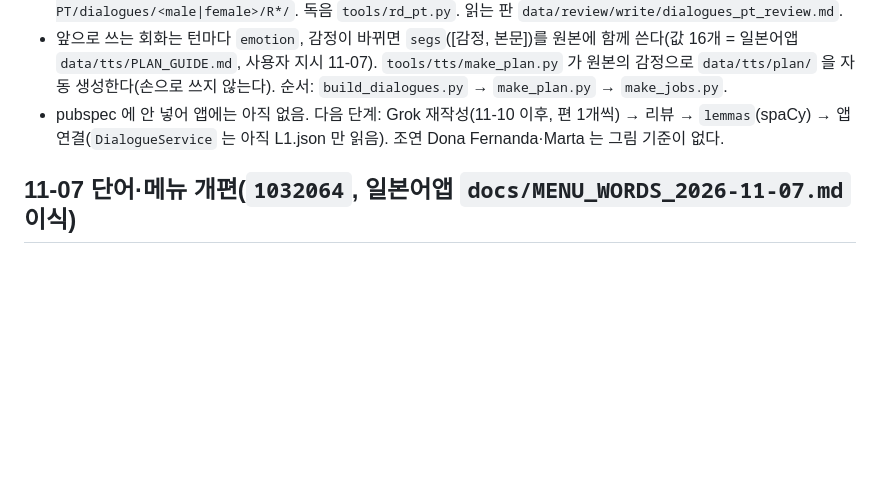
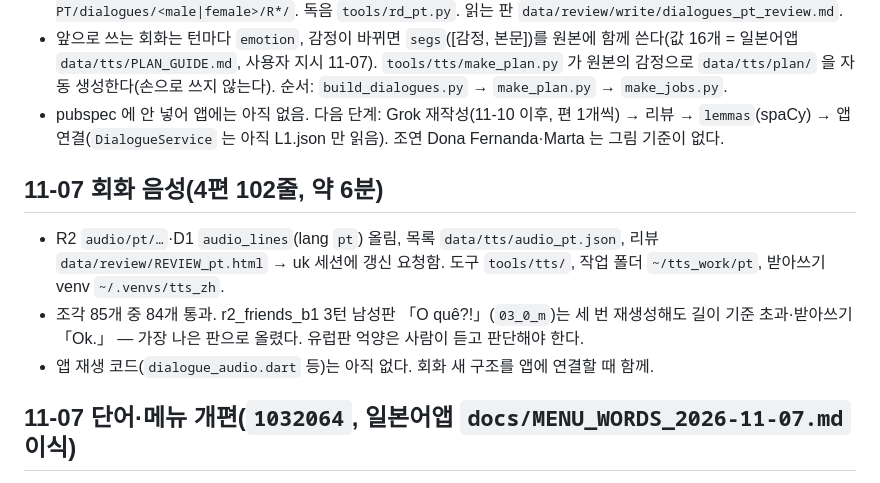
Before and after one commit to talkverselab/talkverse-pt, a Markdown page: HANDOFF.md, the part around the change. GitHub-like rendering; blank space fills up the shorter version.

Commit message:
docs: HANDOFF — 회화 음성 4편 [skip ci]
Co-Authored-By: Claude Opus 5.5 <noreply@anthropic.com>
Claude-Session: https://claude.ai/code/session_01L4ogXA73WMoGc7fzLEByQD

```diff
--- a/HANDOFF.md
+++ b/HANDOFF.md
@@ -26,6 +26,11 @@
 - 원본 `data/dialogues_src/pt-PT/`(성별 표시 `{남|여}`) → `tools/build_dialogues.py` → `assets/data/pt-PT/dialogues/<male|female>/R*/`. 독음 `tools/rd_pt.py`. 읽는 판 `data/review/write/dialogues_pt_review.md`.
 - 앞으로 쓰는 회화는 턴마다 `emotion`, 감정이 바뀌면 `segs`([감정, 본문])를 원본에 함께 쓴다(값 16개 = 일본어앱 `data/tts/PLAN_GUIDE.md`, 사용자 지시 11-07). `tools/tts/make_plan.py` 가 원본의 감정으로 `data/tts/plan/` 을 자동 생성한다(손으로 쓰지 않는다). 순서: `build_dialogues.py` → `make_plan.py` → `make_jobs.py`.
 - pubspec 에 안 넣어 앱에는 아직 없음. 다음 단계: Grok 재작성(11-10 이후, 편 1개씩) → 리뷰 → `lemmas`(spaCy) → 앱 연결(`DialogueService` 는 아직 L1.json 만 읽음). 조연 Dona Fernanda·Marta 는 그림 기준이 없다.
+
+## 11-07 회화 음성(4편 102줄, 약 6분)
+- R2 `audio/pt/…`·D1 `audio_lines`(lang `pt`) 올림, 목록 `data/tts/audio_pt.json`, 리뷰 `data/review/REVIEW_pt.html` → uk 세션에 갱신 요청함. 도구 `tools/tts/`, 작업 폴더 `~/tts_work/pt`, 받아쓰기 venv `~/.venvs/tts_zh`.
+- 조각 85개 중 84개 통과. r2_friends_b1 3턴 남성판 「O quê?!」(`03_0_m`)는 세 번 재생성해도 길이 기준 초과·받아쓰기 「Ok.」 — 가장 나은 판으로 올렸다. 유럽판 억양은 사람이 듣고 판단해야 한다.
+- 앱 재생 코드(`dialogue_audio.dart` 등)는 아직 없다. 회화 새 구조를 앱에 연결할 때 함께.
 
 ## 11-07 단어·메뉴 개편(`1032064`, 일본어앱 `docs/MENU_WORDS_2026-11-07.md` 이식)
 - 절벽 단어: 유럽판 절벽 순위 2,000위, 20어 단원·타일, 「회화 단어 포함(+5)」. 데이터 `tools/build_cliff_words.py` → `cliff_pt_PT.csv`·`conv_words_pt.json`. **`lang_pt_top.csv` 의 rank 는 PT·BR 합친 그림 목록 순서 — 절벽 순위로 쓰지 말 것.**
```
